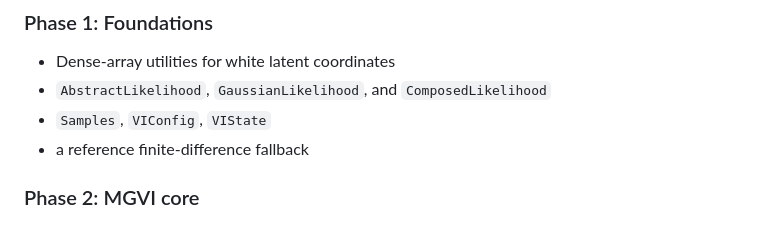
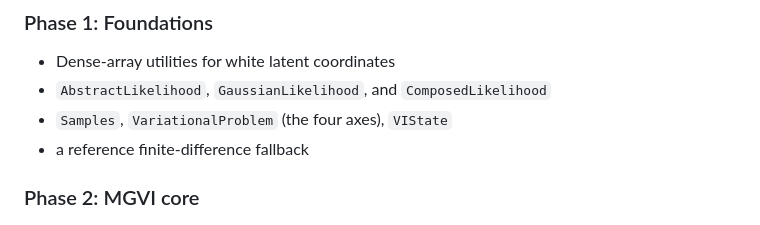
Before and after one commit to ptiede/GeoVI.jl, a Markdown page: docs/src/design.md, the part around the change. GitHub-like rendering.

Commit message:
Update design

```diff
--- a/docs/src/design.md
+++ b/docs/src/design.md
@@ -331,7 +331,7 @@ etc.) in the public API. Those should stay internal helper machinery.
 
 - Dense-array utilities for white latent coordinates
 - `AbstractLikelihood`, `GaussianLikelihood`, and `ComposedLikelihood`
-- `Samples`, `VIConfig`, `VIState`
+- `Samples`, `VariationalProblem` (the four axes), `VIState`
 - a reference finite-difference fallback
 
 ### Phase 2: MGVI core
```
